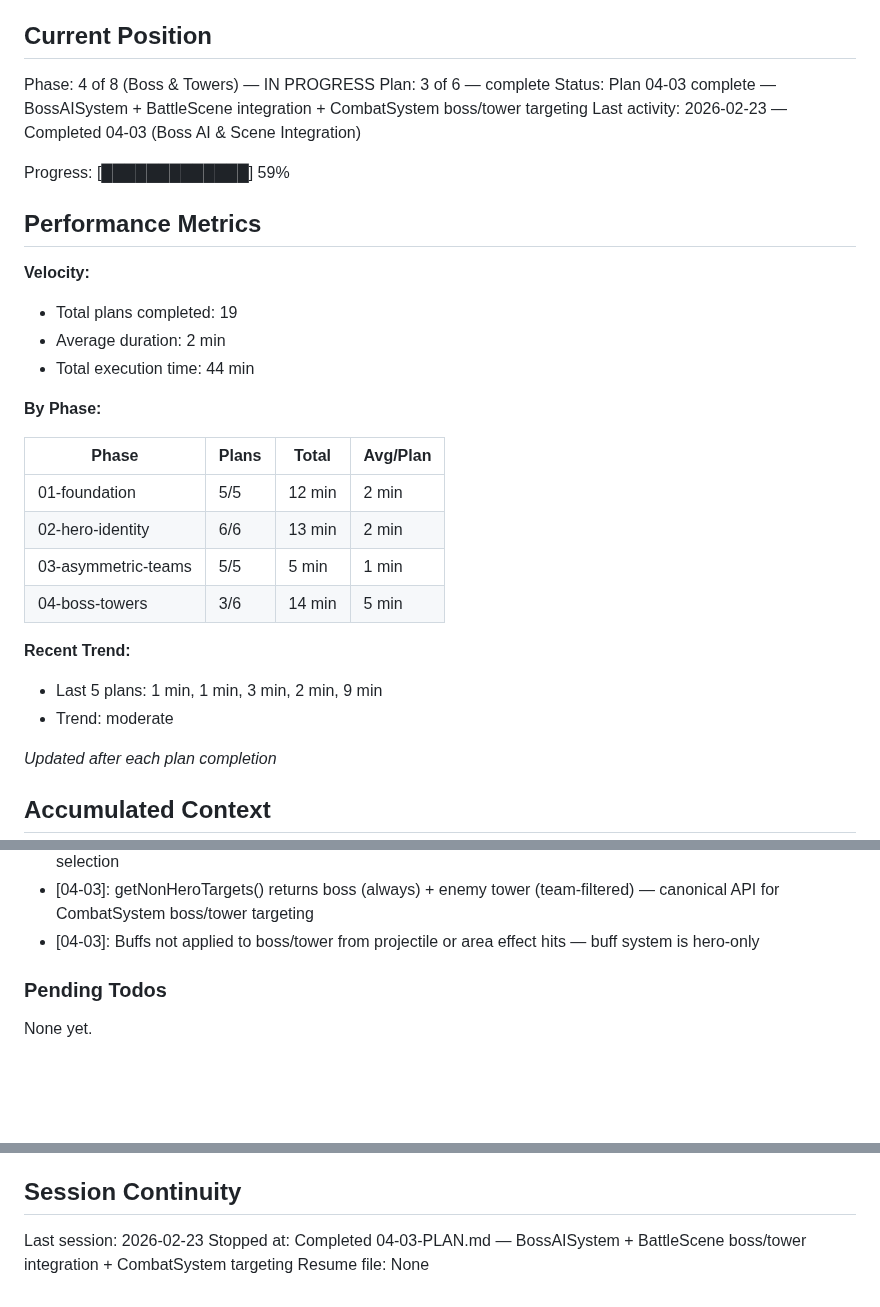
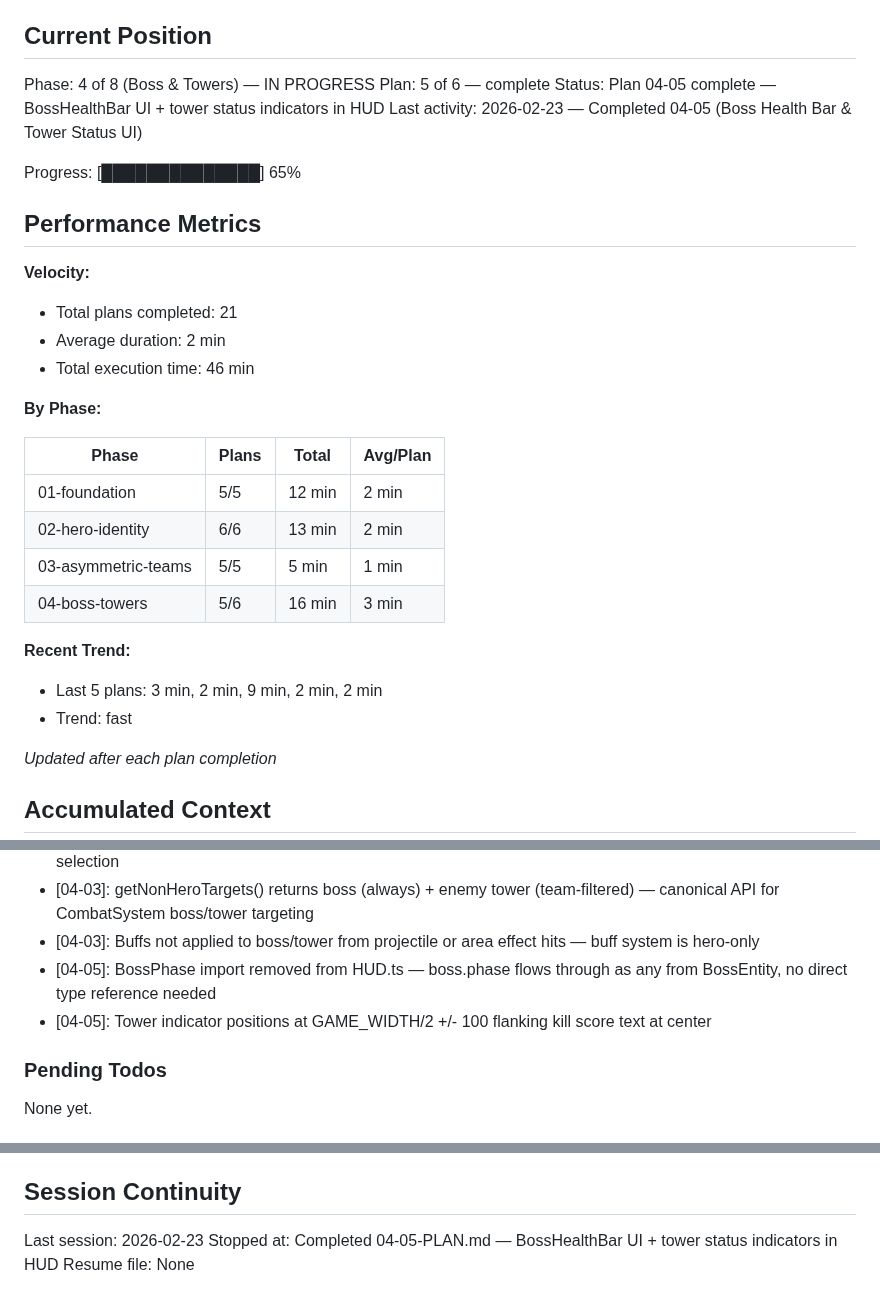
Before and after one commit to Brenopires/dota22, a Markdown page: .planning/STATE.md, 3 parts joined by grey strips. GitHub-like rendering; blank space fills up the shorter version.

Commit message:
docs(04-05): complete boss health bar & tower status UI plan
- SUMMARY.md with task commits, decisions, self-check
- STATE.md updated: plan 5/6 complete, 65% progress, session continuity

```diff
--- a/.planning/STATE.md
+++ b/.planning/STATE.md
@@ -10,18 +10,18 @@ See: .planning/PROJECT.md (updated 2026-02-22)
 ## Current Position
 
 Phase: 4 of 8 (Boss & Towers) — IN PROGRESS
-Plan: 3 of 6 — complete
-Status: Plan 04-03 complete — BossAISystem + BattleScene integration + CombatSystem boss/tower targeting
-Last activity: 2026-02-23 — Completed 04-03 (Boss AI & Scene Integration)
+Plan: 5 of 6 — complete
+Status: Plan 04-05 complete — BossHealthBar UI + tower status indicators in HUD
+Last activity: 2026-02-23 — Completed 04-05 (Boss Health Bar & Tower Status UI)
 
-Progress: [█████████████] 59%
+Progress: [██████████████] 65%
 
 ## Performance Metrics
 
 **Velocity:**
-- Total plans completed: 19
+- Total plans completed: 21
 - Average duration: 2 min
-- Total execution time: 44 min
+- Total execution time: 46 min
 
 **By Phase:**
 
@@ -30,11 +30,11 @@ Progress: [█████████████] 59%
 | 01-foundation | 5/5 | 12 min | 2 min |
 | 02-hero-identity | 6/6 | 13 min | 2 min |
 | 03-asymmetric-teams | 5/5 | 5 min | 1 min |
-| 04-boss-towers | 3/6 | 14 min | 5 min |
+| 04-boss-towers | 5/6 | 16 min | 3 min |
 
 **Recent Trend:**
-- Last 5 plans: 1 min, 1 min, 3 min, 2 min, 9 min
-- Trend: moderate
+- Last 5 plans: 3 min, 2 min, 9 min, 2 min, 2 min
+- Trend: fast
 
 *Updated after each plan completion*
 
@@ -107,6 +107,8 @@ Recent decisions affecting current work:
 - [04-03]: BossAISystem is standalone (not AIController subclass) — boss has no abilities/mana/hero target selection
 - [04-03]: getNonHeroTargets() returns boss (always) + enemy tower (team-filtered) — canonical API for CombatSystem boss/tower targeting
 - [04-03]: Buffs not applied to boss/tower from projectile or area effect hits — buff system is hero-only
+- [04-05]: BossPhase import removed from HUD.ts — boss.phase flows through as any from BossEntity, no direct type reference needed
+- [04-05]: Tower indicator positions at GAME_WIDTH/2 +/- 100 flanking kill score text at center
 
 ### Pending Todos
 
@@ -122,5 +124,5 @@ None yet.
 ## Session Continuity
 
 Last session: 2026-02-23
-Stopped at: Completed 04-03-PLAN.md — BossAISystem + BattleScene boss/tower integration + CombatSystem targeting
+Stopped at: Completed 04-05-PLAN.md — BossHealthBar UI + tower status indicators in HUD
 Resume file: None
```
Also changed, not shown: 1 other file.
